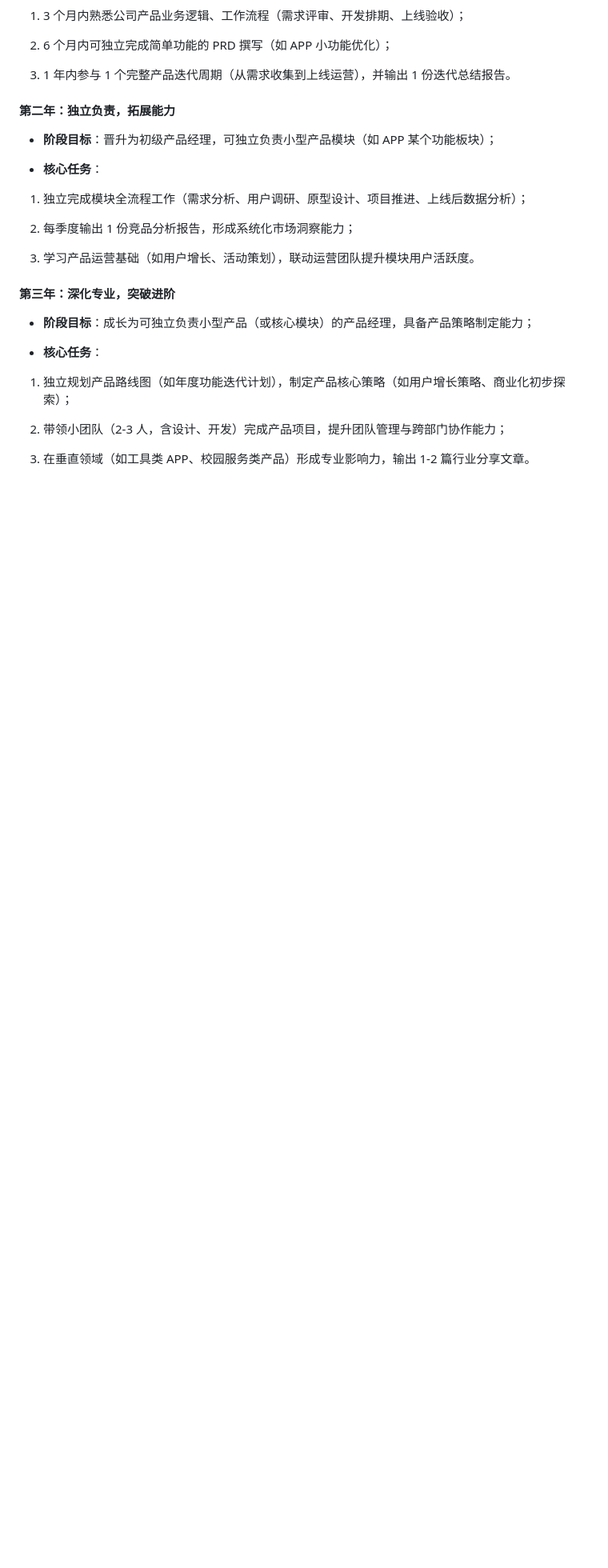
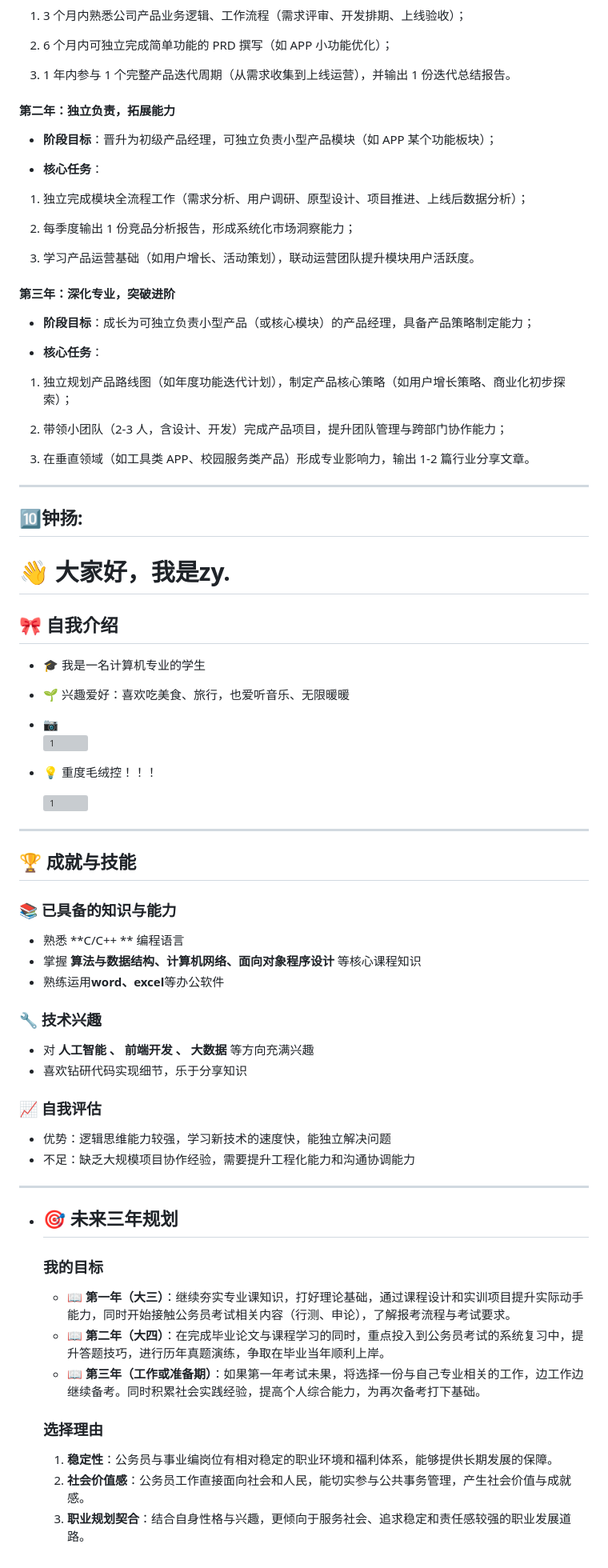
Before and after one commit to newjeansye/Groups-warehouses, a Markdown page: README.md, the part around the change. Shown at 80% size. Rendered like a GitHub page; blank space fills up the shorter version; grey boxes are pictures that could not be loaded.

```diff
--- a/README.md
+++ b/README.md
@@ -574,3 +574,49 @@ i人一枚，爱好很多 <br />
 2. 带领小团队（2-3 人，含设计、开发）完成产品项目，提升团队管理与跨部门协作能力；
 
 3. 在垂直领域（如工具类 APP、校园服务类产品）形成专业影响力，输出 1-2 篇行业分享文章。
+---
+## 🔟钟扬:
+# 👋 大家好，我是zy.
+
+## 🎀 自我介绍
+- 🎓 我是一名计算机专业的学生
+
+- 🌱 兴趣爱好：喜欢吃美食、旅行，也爱听音乐、无限暖暖
+
+- 📷  <br><img src="https://github.com/user-attachments/assets/39bd465e-d769-4750-82cf-3bd1fbb96894" width="75%" alt="1">
+
+- 💡 重度毛绒控！！！
+
+     <img src="https://github.com/user-attachments/assets/bd9374cb-57cb-4cfa-bd98-121a62391752" width="25%" alt="1">
+
+---
+
+## 🏆 成就与技能
+### 📚 已具备的知识与能力
+- 熟悉 **C/C++ ** 编程语言
+- 掌握 **算法与数据结构、计算机网络、面向对象程序设计** 等核心课程知识
+- 熟练运用**word、excel**等办公软件
+
+### 🔧 技术兴趣
+- 对 **人工智能 、 前端开发 、 大数据** 等方向充满兴趣
+- 喜欢钻研代码实现细节，乐于分享知识
+
+### 📈 自我评估
+- 优势：逻辑思维能力较强，学习新技术的速度快，能独立解决问题
+- 不足：缺乏大规模项目协作经验，需要提升工程化能力和沟通协调能力
+
+---
+
+- ## 🎯 未来三年规划
+
+  ### 我的目标
+
+  - 📖 **第一年（大三）**：继续夯实专业课知识，打好理论基础，通过课程设计和实训项目提升实际动手能力，同时开始接触公务员考试相关内容（行测、申论），了解报考流程与考试要求。
+  - 📖 **第二年（大四）**：在完成毕业论文与课程学习的同时，重点投入到公务员考试的系统复习中，提升答题技巧，进行历年真题演练，争取在毕业当年顺利上岸。
+  - 📖 **第三年（工作或准备期）**：如果第一年考试未果，将选择一份与自己专业相关的工作，边工作边继续备考。同时积累社会实践经验，提高个人综合能力，为再次备考打下基础。
+
+  ### 选择理由
+
+  1. **稳定性**：公务员与事业编岗位有相对稳定的职业环境和福利体系，能够提供长期发展的保障。
+  2. **社会价值感**：公务员工作直接面向社会和人民，能切实参与公共事务管理，产生社会价值与成就感。
+  3. **职业规划契合**：结合自身性格与兴趣，更倾向于服务社会、追求稳定和责任感较强的职业发展道路。
```
